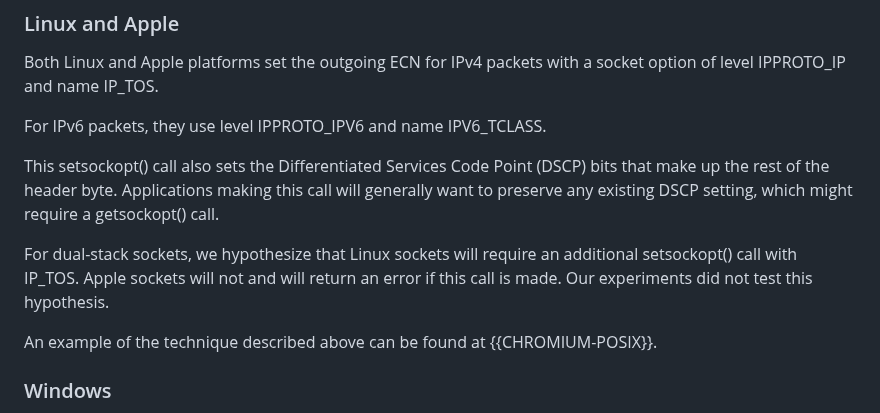
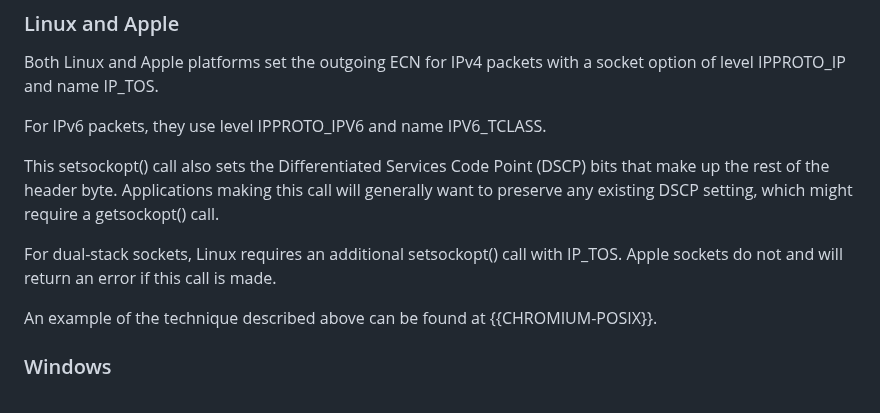
Before and after one commit to tsvwg/udp-ecn, a Markdown page: draft-ietf-tsvwg-udp-ecn.md, the part around the change. GitHub-like rendering.

Commit message:
Confirm sendmsg behavior

```diff
--- a/draft-ietf-tsvwg-udp-ecn.md
+++ b/draft-ietf-tsvwg-udp-ecn.md
@@ -225,10 +225,8 @@ bits that make up the rest of the header byte. Applications making this call wil
 generally want to preserve any existing DSCP setting, which might require a
 getsockopt() call.
 
-For dual-stack sockets, we hypothesize that Linux sockets will require an
-additional setsockopt() call with IP_TOS. Apple sockets will not and will
-return an error if this call is made. Our experiments did not test this
-hypothesis.
+For dual-stack sockets, Linux requires an additional setsockopt() call with
+IP_TOS. Apple sockets do not and will return an error if this call is made.
 
 An example of the technique described above can be found at {{CHROMIUM-POSIX}}.
 
```
